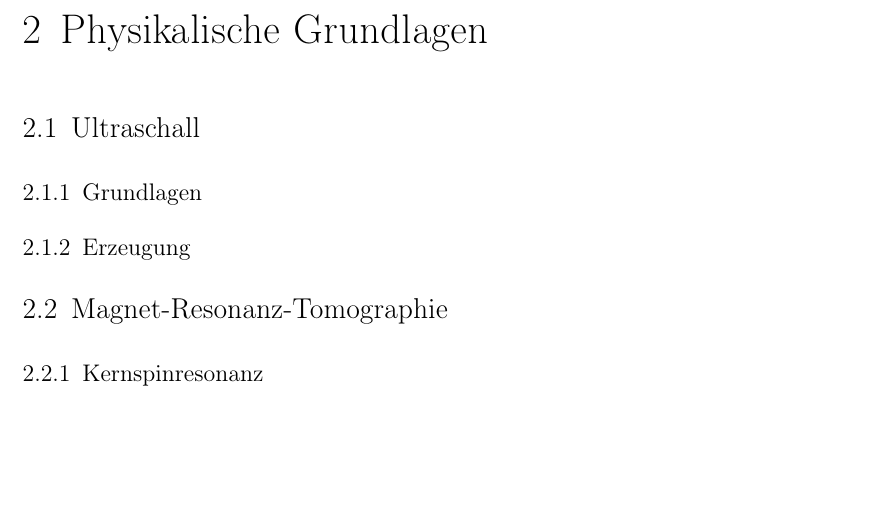
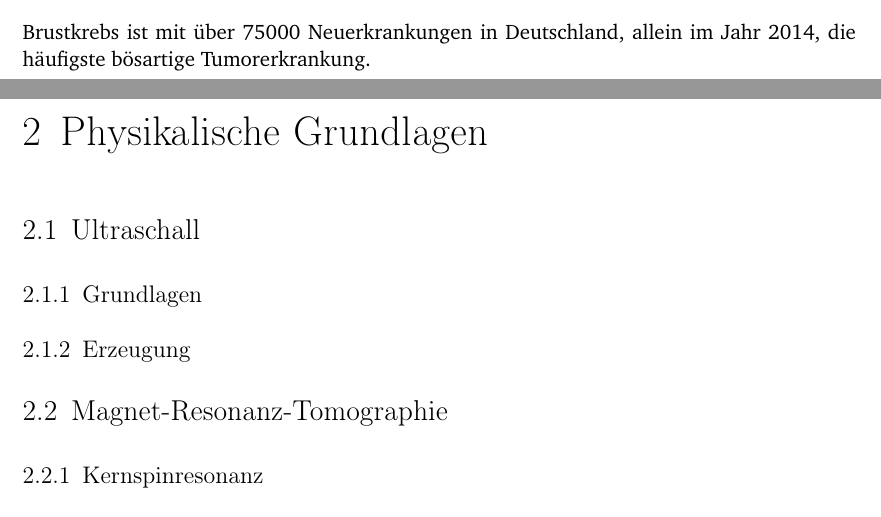
Before and after one commit to lino-lemmer/physik590, a LaTeX document (Arbeit.tex): part of page 4 of 8 before the commit and two parts of pages 3 and 4 of 8 after it, the two joined at a grey line, cut at the place of the change, the shorter picture padded with empty space. Compiled offline with pdfLaTeX.

Commit message:
Einleitung begonnen

```diff
--- a/Arbeit.tex
+++ b/Arbeit.tex
@@ -20,6 +20,8 @@
 \tableofcontents
 
 \chapter{Einleitung}
+
+Brustkrebs ist mit über 75000 Neuerkrankungen in Deutschland, allein im Jahr 2014, die häufigste bösartige Tumorerkrankung.
 
 \chapter{Physikalische Grundlagen}
 
```
